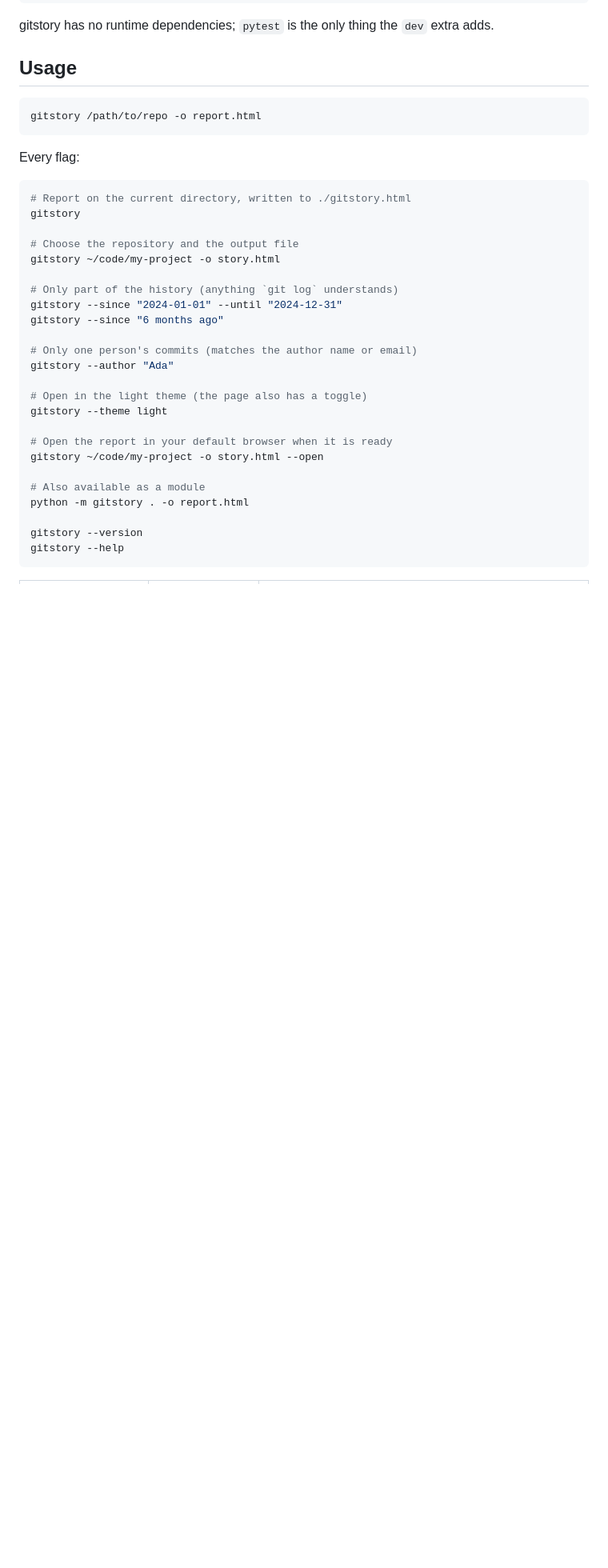
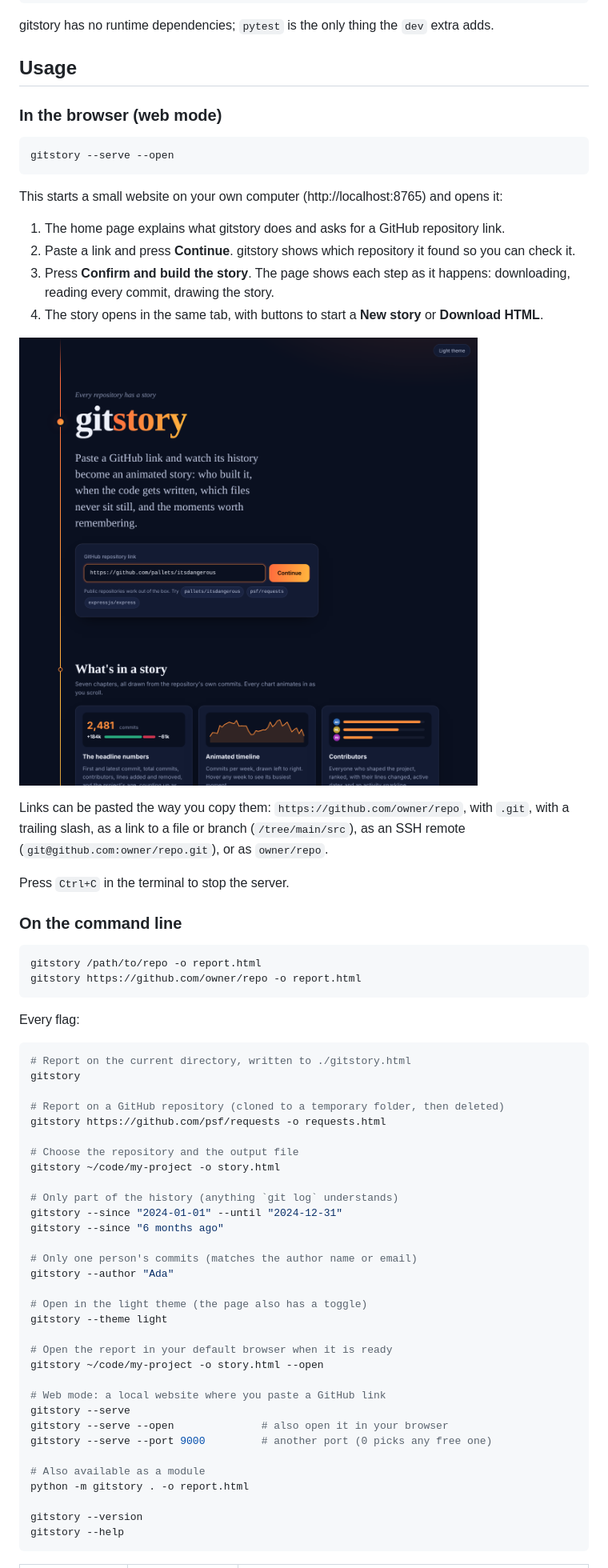
Before and after one commit to chinmayjain3214-cmyk/gitstory, a Markdown page: README.md, the part around one of its changes. Shown at 80% size. Drawn GitHub-style; pictures changed too: docs/home.png (added); blank space fills up the shorter version.

Commit message:
docs: document web mode and GitHub links
Co-Authored-By: Claude Opus 5.5 <noreply@anthropic.com>
Claude-Session: https://claude.ai/code/session_01C7VY4f3mf7koPLn2Rw3Ji1

````diff
--- a/README.md
+++ b/README.md
@@ -53,8 +55,30 @@ gitstory has no runtime dependencies; `pytest` is the only thing the `dev` extra
 
 ## Usage
 
+### In the browser (web mode)
+
+```bash
+gitstory --serve --open
+```
+
+This starts a small website on your own computer (http://localhost:8765) and opens it:
+
+1. The home page explains what gitstory does and asks for a GitHub repository link.
+2. Paste a link and press **Continue**. gitstory shows which repository it found so you can check it.
+3. Press **Confirm and build the story**. The page shows each step as it happens: downloading, reading every commit, drawing the story.
+4. The story opens in the same tab, with buttons to start a **New story** or **Download HTML**.
+
+![The gitstory home page](docs/home.png)
+
+Links can be pasted the way you copy them: `https://github.com/owner/repo`, with `.git`, with a trailing slash, as a link to a file or branch (`/tree/main/src`), as an SSH remote (`git@github.com:owner/repo.git`), or as `owner/repo`.
+
+Press `Ctrl+C` in the terminal to stop the server.
+
+### On the command line
+
 ```bash
 gitstory /path/to/repo -o report.html
+gitstory https://github.com/owner/repo -o report.html
 ```
 
 Every flag:
@@ -62,6 +86,9 @@ Every flag:
 ```bash
 # Report on the current directory, written to ./gitstory.html
 gitstory
+
+# Report on a GitHub repository (cloned to a temporary folder, then deleted)
+gitstory https://github.com/psf/requests -o requests.html
 
 # Choose the repository and the output file
 gitstory ~/code/my-project -o story.html
@@ -79,6 +106,11 @@ gitstory --theme light
 # Open the report in your default browser when it is ready
 gitstory ~/code/my-project -o story.html --open
 
+# Web mode: a local website where you paste a GitHub link
+gitstory --serve
+gitstory --serve --open              # also open it in your browser
+gitstory --serve --port 9000         # another port (0 picks any free one)
+
 # Also available as a module
 python -m gitstory . -o report.html
 
````
Also changed, not shown: other parts of README.md (+32 -7 lines).
